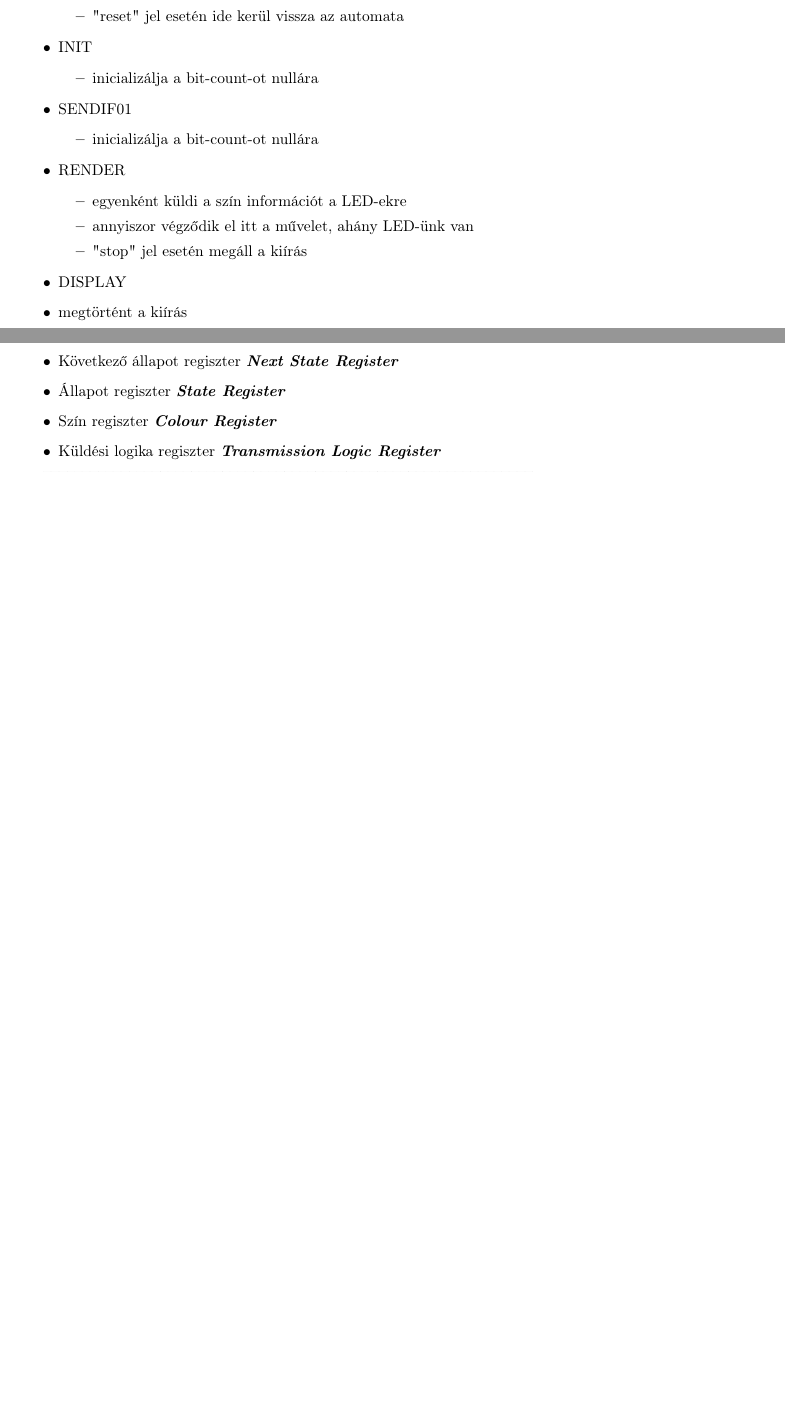
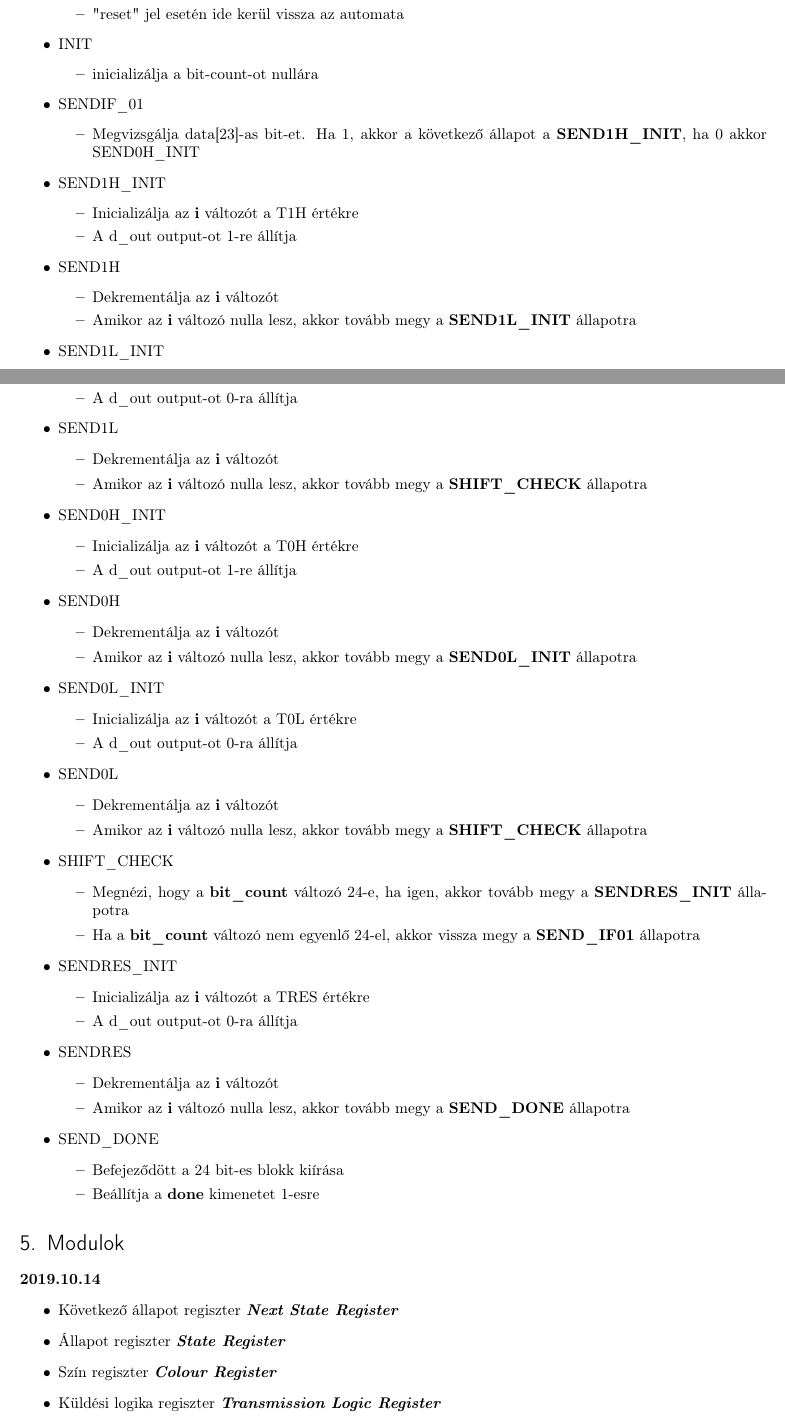
Before and after one commit to andraspatka/ws2813_driver, a LaTeX document (docs/LaTeX/doksi.tex): two parts of pages 5 and 6 of 8 before the commit and two parts of pages 5 and 6 of 9 after it, joined at a grey line, cut so that both start at the same text, the shorter picture padded with empty space. Compiled offline with pdfLaTeX.

Commit message:
Updated the LaTeX documentatioon

```diff
--- a/docs/LaTeX/doksi.tex
+++ b/docs/LaTeX/doksi.tex
@@ -155,20 +162,71 @@ TODO: Dokumentáció befejezése!
 	\begin{itemize}
 	\item inicializálja a bit-count-ot nullára
 	\end{itemize}
-\item SENDIF`_01
+\item SENDIF\_01
 	\begin{itemize}
-	\item inicializálja a bit-count-ot nullára
+	\item Megvizsgálja data[23]-as bit-et. Ha 1, akkor a következő állapot a \textbf{SEND1H\_INIT}, ha 0 akkor SEND0H\_INIT
 	\end{itemize}
-\item RENDER
+\item SEND1H\_INIT
 	\begin{itemize}
-	\item egyenként küldi a szín információt a LED-ekre
-	\item annyiszor végződik el itt a művelet, ahány LED-ünk van
-	\item "stop" jel esetén megáll a kiírás
+	\item Inicializálja az \textbf{i} változót a T1H értékre
+	\item A d\_out output-ot 1-re állítja
 	\end{itemize}
-\item DISPLAY
-	\item megtörtént a kiírás
+\item SEND1H
+	\begin{itemize}
+	\item Dekrementálja az \textbf{i} változót
+	\item Amikor az \textbf{i} változó nulla lesz, akkor tovább megy a \textbf{SEND1L\_INIT} állapotra
+	\end{itemize}
+\item SEND1L\_INIT
+	\begin{itemize}
+	\item Inicializálja az \textbf{i} változót a T1L értékre
+	\item A d\_out output-ot 0-ra állítja
+	\end{itemize}
+\item SEND1L
+	\begin{itemize}
+	\item Dekrementálja az \textbf{i} változót
+	\item Amikor az \textbf{i} változó nulla lesz, akkor tovább megy a \textbf{SHIFT\_CHECK} állapotra
+	\end{itemize}
+\item SEND0H\_INIT
+	\begin{itemize}
+	\item Inicializálja az \textbf{i} változót a T0H értékre
+	\item A d\_out output-ot 1-re állítja
+	\end{itemize}
+\item SEND0H
+	\begin{itemize}
+	\item Dekrementálja az \textbf{i} változót
+	\item Amikor az \textbf{i} változó nulla lesz, akkor tovább megy a \textbf{SEND0L\_INIT} állapotra
+	\end{itemize}
+\item SEND0L\_INIT
+	\begin{itemize}
+	\item Inicializálja az \textbf{i} változót a T0L értékre
+	\item A d\_out output-ot 0-ra állítja
+	\end{itemize}
+\item SEND0L
+	\begin{itemize}
+	\item Dekrementálja az \textbf{i} változót
+	\item Amikor az \textbf{i} változó nulla lesz, akkor tovább megy a \textbf{SHIFT\_CHECK} állapotra
+	\end{itemize}
+\item SHIFT\_CHECK
+	\begin{itemize}
+	\item Megnézi, hogy a \textbf{bit\_count} változó 24-e, ha igen, akkor tovább megy a \textbf{SENDRES\_INIT} állapotra
+	\item Ha a \textbf{bit\_count} változó nem egyenlő 24-el, akkor vissza megy a \textbf{SEND\_IF01} állapotra
+	\end{itemize}
+\item SENDRES\_INIT
+	\begin{itemize}
+	\item Inicializálja az \textbf{i} változót a TRES értékre
+	\item A d\_out output-ot 0-ra állítja
+	\end{itemize}
+\item SENDRES
+	\begin{itemize}
+	\item Dekrementálja az \textbf{i} változót
+	\item Amikor az \textbf{i} változó nulla lesz, akkor tovább megy a \textbf{SEND\_DONE} állapotra
+	\end{itemize}
+\item SEND\_DONE
+	\begin{itemize}
+	\item Befejeződött a 24 bit-es blokk kiírása
+	\item Beállítja a \textbf{done} kimenetet 1-esre
+	\end{itemize}
 \end{itemize}
-
 
 \section{Modulok}
 
```
Also changed, not shown: README.md, docs/LaTeX/doksi.pdf, docs/time_diagrams/general2.PNG (added), docs/LaTeX/doksi.tex (27 more changed lines), 1 other file.
